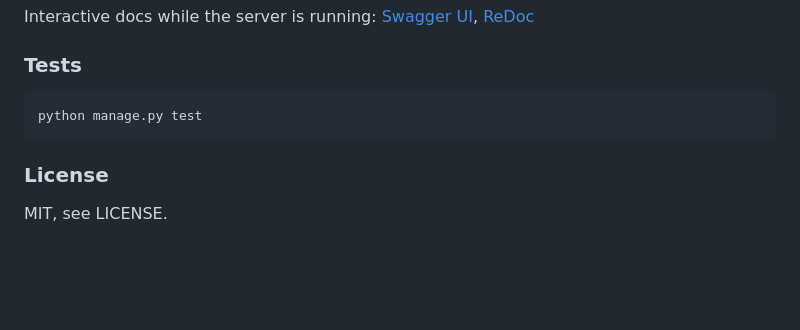
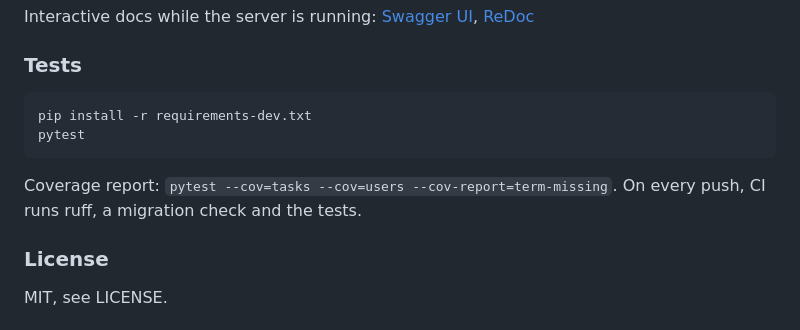
Before and after one commit to adsetsuko0/task_manager, a Markdown page: README.md, the part around the change. GitHub-like rendering; blank space fills up the shorter version.

Commit message:
docs: update test section and badge

````diff
--- a/README.md
+++ b/README.md
@@ -89,8 +89,10 @@ Interactive docs while the server is running: [Swagger UI](http://127.0.0.1:8000
 
 ### Tests
 ```bash
-python manage.py test
+pip install -r requirements-dev.txt
+pytest
 ```
+Coverage report: `pytest --cov=tasks --cov=users --cov-report=term-missing`. On every push, CI runs ruff, a migration check and the tests.
 
 ### License
 MIT, see LICENSE.
````
